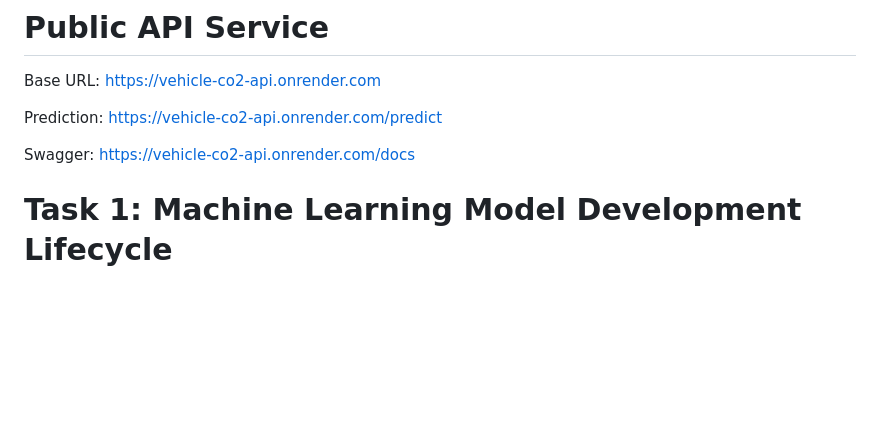
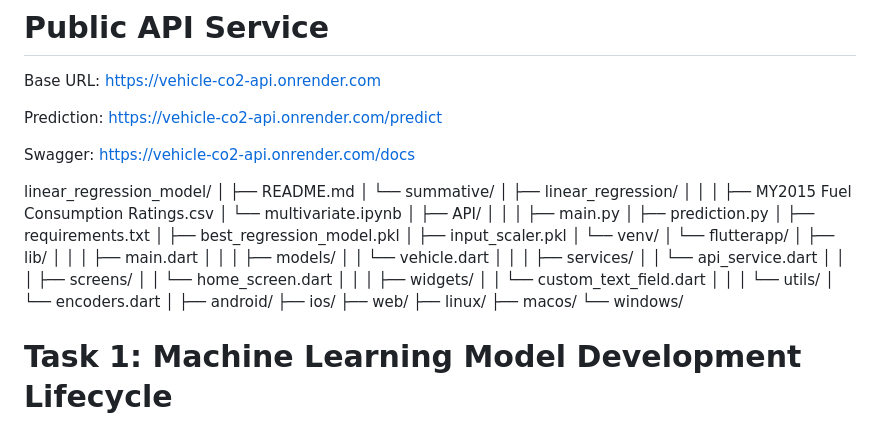
Before and after one commit to TKcodes-bit/linear_regression_model, a Markdown page: README.md, the part around the change. Drawn GitHub-style; blank space fills up the shorter version.

Commit message:
Architecture

```diff
--- a/README.md
+++ b/README.md
@@ -24,6 +24,54 @@ https://vehicle-co2-api.onrender.com/predict
 
 Swagger:
 https://vehicle-co2-api.onrender.com/docs
+
+linear_regression_model/
+│
+├── README.md
+│
+└── summative/
+    │
+    ├── linear_regression/
+    │   │
+    │   ├── MY2015 Fuel Consumption Ratings.csv
+    │   └── multivariate.ipynb
+    │
+    ├── API/
+    │   │
+    │   ├── main.py
+    │   ├── prediction.py
+    │   ├── requirements.txt
+    │   ├── best_regression_model.pkl
+    │   ├── input_scaler.pkl
+    │   └── venv/
+    │
+    └── flutterapp/
+        │
+        ├── lib/
+        │   │
+        │   ├── main.dart
+        │   │
+        │   ├── models/
+        │   │     └── vehicle.dart
+        │   │
+        │   ├── services/
+        │   │     └── api_service.dart
+        │   │
+        │   ├── screens/
+        │   │     └── home_screen.dart
+        │   │
+        │   ├── widgets/
+        │   │     └── custom_text_field.dart
+        │   │
+        │   └── utils/
+        │         └── encoders.dart
+        │
+        ├── android/
+        ├── ios/
+        ├── web/
+        ├── linux/
+        ├── macos/
+        └── windows/
 
 # Task 1: Machine Learning Model Development Lifecycle
 
```
